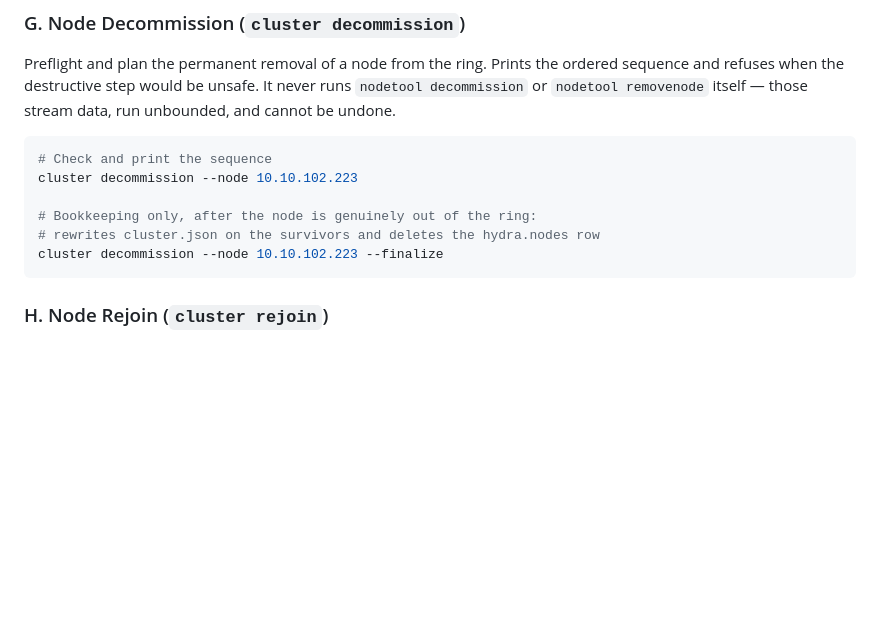
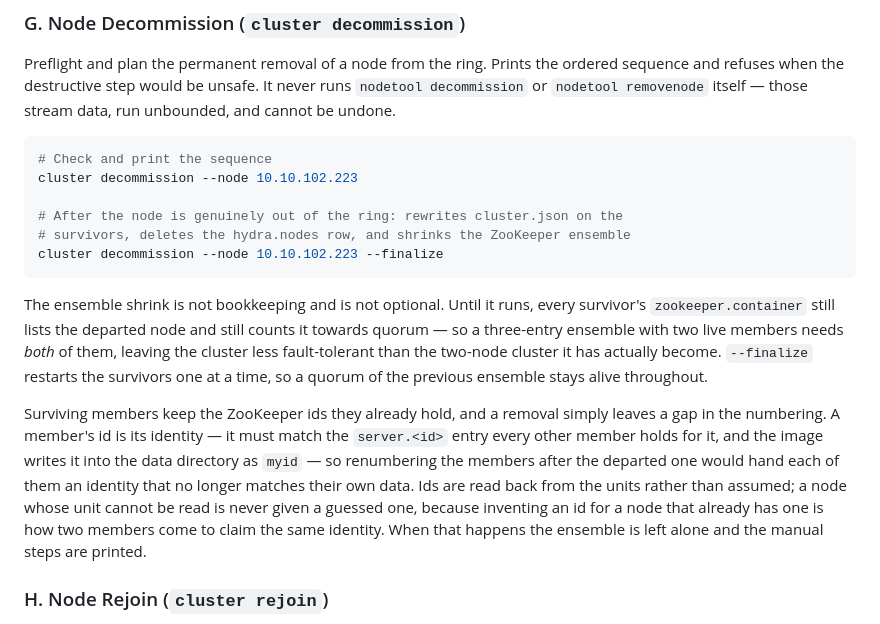
Before and after one commit to AuroraRyunix/Helios-HCI, a Markdown page: docs/cluster.md, the part around the change. Drawn GitHub-style; blank space fills up the shorter version.

Commit message:
Docs: the ensemble shrink is part of a decommission, not a manual step after it

````diff
--- a/docs/cluster.md
+++ b/docs/cluster.md
@@ -143,10 +143,26 @@ unbounded, and cannot be undone.
 # Check and print the sequence
 cluster decommission --node 10.10.102.223
 
-# Bookkeeping only, after the node is genuinely out of the ring:
-# rewrites cluster.json on the survivors and deletes the hydra.nodes row
+# After the node is genuinely out of the ring: rewrites cluster.json on the
+# survivors, deletes the hydra.nodes row, and shrinks the ZooKeeper ensemble
 cluster decommission --node 10.10.102.223 --finalize
 ```
+
+The ensemble shrink is not bookkeeping and is not optional. Until it runs, every
+survivor's `zookeeper.container` still lists the departed node and still counts it
+towards quorum — so a three-entry ensemble with two live members needs *both* of them,
+leaving the cluster less fault-tolerant than the two-node cluster it has actually become.
+`--finalize` restarts the survivors one at a time, so a quorum of the previous ensemble
+stays alive throughout.
+
+Surviving members keep the ZooKeeper ids they already hold, and a removal simply leaves a
+gap in the numbering. A member's id is its identity — it must match the `server.<id>`
+entry every other member holds for it, and the image writes it into the data directory as
+`myid` — so renumbering the members after the departed one would hand each of them an
+identity that no longer matches their own data. Ids are read back from the units rather
+than assumed; a node whose unit cannot be read is never given a guessed one, because
+inventing an id for a node that already has one is how two members come to claim the same
+identity. When that happens the ensemble is left alone and the manual steps are printed.
 
 ### H. Node Rejoin (`cluster rejoin`)
 Preflight and plan bringing a node back. Checks that a previously decommissioned node has
````
Also changed, not shown: docs/ring_lifecycle.md (+18 -8 lines).
